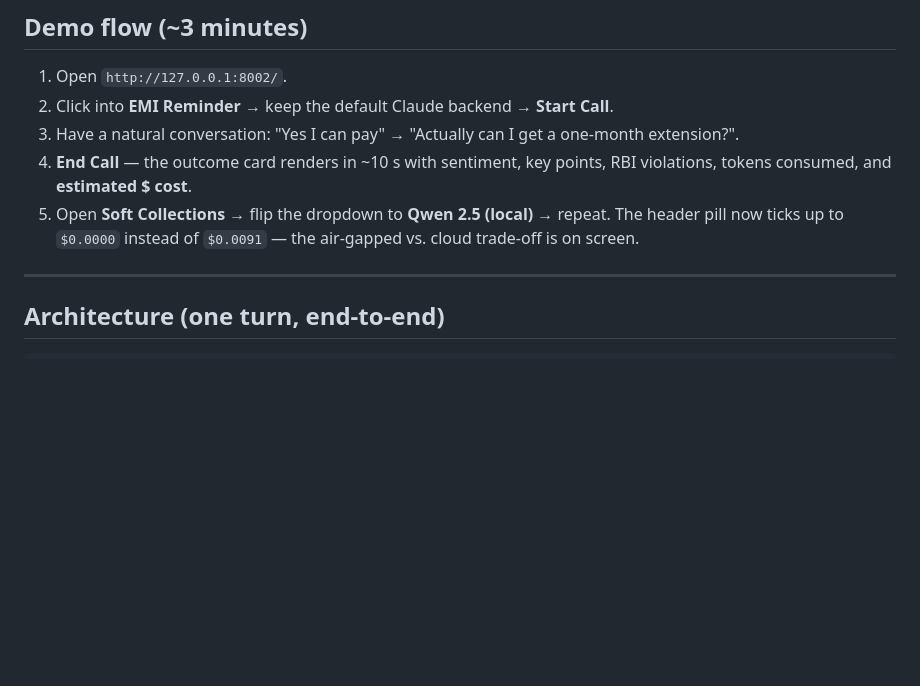
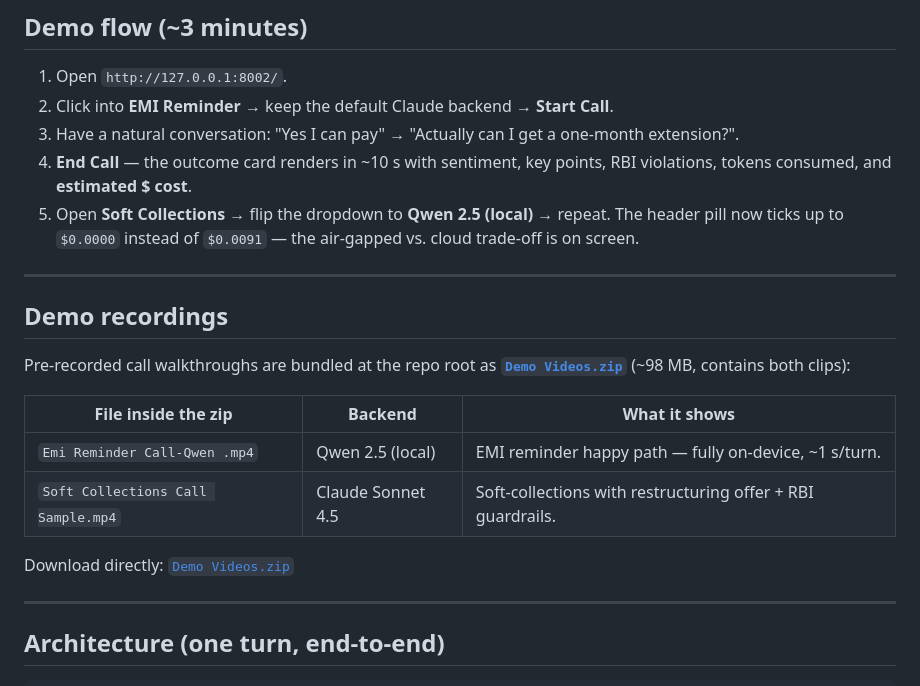
Before and after one commit to harshwasan/FLEXIVOICE-AI, a Markdown page: README.md, the part around the change. GitHub-like rendering; blank space fills up the shorter version.

Commit message:
README: link bundled Demo Videos.zip at repo root

```diff
--- a/README.md
+++ b/README.md
@@ -75,6 +75,19 @@ Both backends share **one streaming interface** in `server/llm.py`. The choice i
 3. Have a natural conversation: "Yes I can pay" → "Actually can I get a one-month extension?".
 4. **End Call** — the outcome card renders in ~10 s with sentiment, key points, RBI violations, tokens consumed, and **estimated $ cost**.
 5. Open **Soft Collections** → flip the dropdown to **Qwen 2.5 (local)** → repeat.  The header pill now ticks up to `$0.0000` instead of `$0.0091` — the air-gapped vs. cloud trade-off is on screen.
+
+---
+
+## Demo recordings
+
+Pre-recorded call walkthroughs are bundled at the repo root as **[`Demo Videos.zip`](./Demo%20Videos.zip)** (~98 MB, contains both clips):
+
+| File inside the zip | Backend | What it shows |
+|---|---|---|
+| `Emi Reminder Call-Qwen .mp4` | Qwen 2.5 (local) | EMI reminder happy path — fully on-device, ~1 s/turn. |
+| `Soft Collections Call Sample.mp4` | Claude Sonnet 4.5 | Soft-collections with restructuring offer + RBI guardrails. |
+
+Download directly: [`Demo Videos.zip`](https://github.com/harshwasan/FLEXIVOICE-AI/raw/main/Demo%20Videos.zip)
 
 ---
 
```
